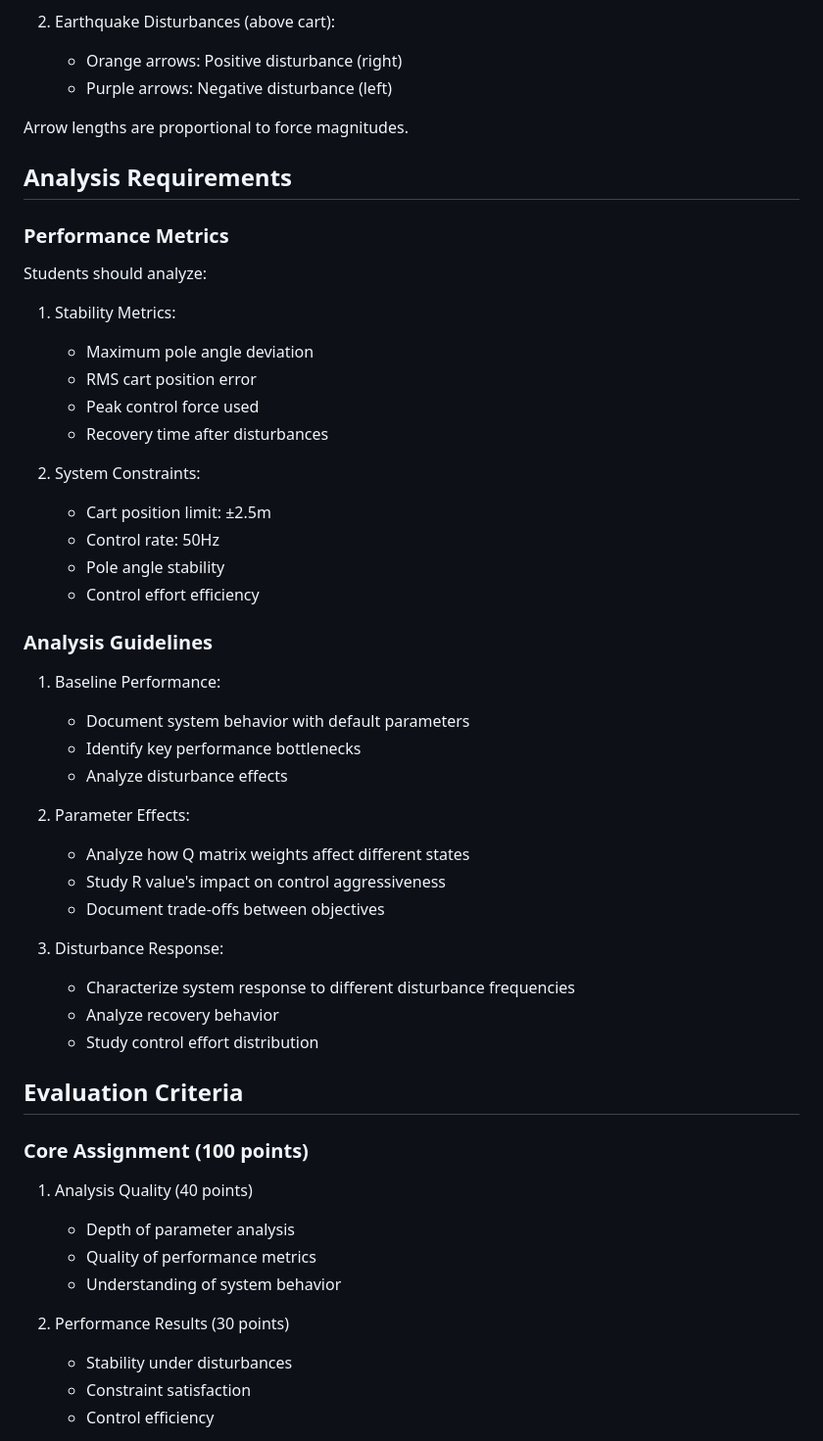
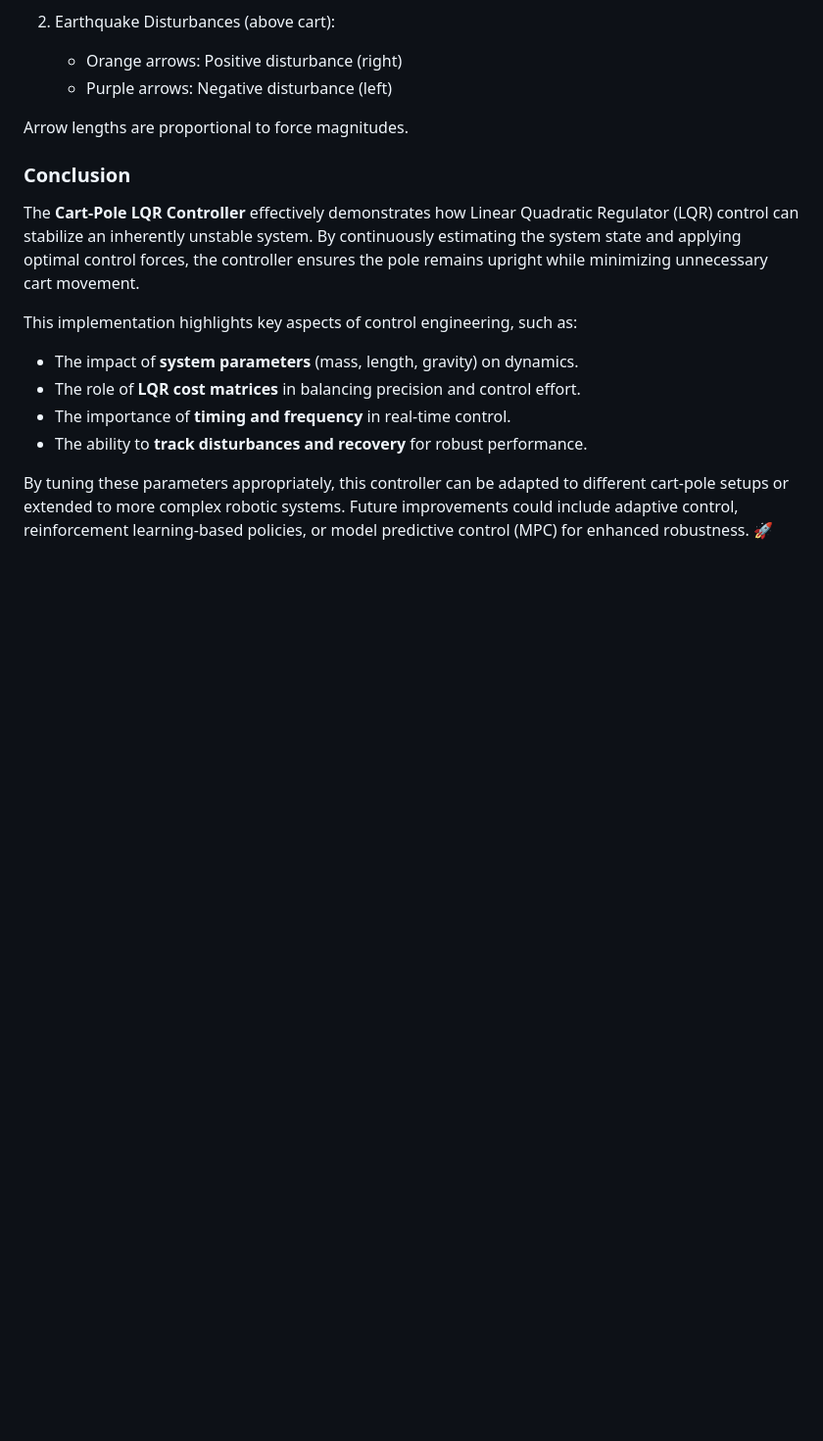
Before and after one commit to vijayramsriram/RAS-SES-598-Space-Robotics-and-AI, a Markdown page: assignments/cart_pole_optimal_control/README.md, the part around the change printed below. Shown: that part at 98% size. GitHub-like rendering; blank space fills up the shorter version.

```diff
--- a/assignments/cart_pole_optimal_control/README.md
+++ b/assignments/cart_pole_optimal_control/README.md
@@ -194,47 +155,16 @@ Two types of forces are visualized:
 
 Arrow lengths are proportional to force magnitudes.
 
-## Analysis Requirements
+### **Conclusion**
 
-### Performance Metrics
-Students should analyze:
-1. Stability Metrics:
-   - Maximum pole angle deviation
-   - RMS cart position error
-   - Peak control force used
-   - Recovery time after disturbances
+The **Cart-Pole LQR Controller** effectively demonstrates how Linear Quadratic Regulator (LQR) control can stabilize an inherently unstable system. By continuously estimating the system state and applying optimal control forces, the controller ensures the pole remains upright while minimizing unnecessary cart movement.
 
-2. System Constraints:
-   - Cart position limit: ±2.5m
-   - Control rate: 50Hz
-   - Pole angle stability
-   - Control effort efficiency
+This implementation highlights key aspects of control engineering, such as:
 
-### Analysis Guidelines
-1. Baseline Performance:
-   - Document system behavior with default parameters
-   - Identify key performance bottlenecks
-   - Analyze disturbance effects
+- The impact of **system parameters** (mass, length, gravity) on dynamics.
+- The role of **LQR cost matrices** in balancing precision and control effort.
+- The importance of **timing and frequency** in real-time control.
+- The ability to **track disturbances and recovery** for robust performance.
 
-2. Parameter Effects:
-   - Analyze how Q matrix weights affect different states
-   - Study R value's impact on control aggressiveness
-   - Document trade-offs between objectives
+By tuning these parameters appropriately, this controller can be adapted to different cart-pole setups or extended to more complex robotic systems. Future improvements could include adaptive control, reinforcement learning-based policies, or model predictive control (MPC) for enhanced robustness. 🚀
 
-3. Disturbance Response:
-   - Characterize system response to different disturbance frequencies
-   - Analyze recovery behavior
-   - Study control effort distribution
-
-## Evaluation Criteria
-### Core Assignment (100 points)
-1. Analysis Quality (40 points)
-   - Depth of parameter analysis
-   - Quality of performance metrics
-   - Understanding of system behavior
-
-2. Performance Results (30 points)
-   - Stability under disturbances
-   - Constraint satisfaction
-   - Control efficiency
-
```
Also changed, not shown: other parts of assignments/cart_pole_optimal_control/README.md (+66 -128 lines).
